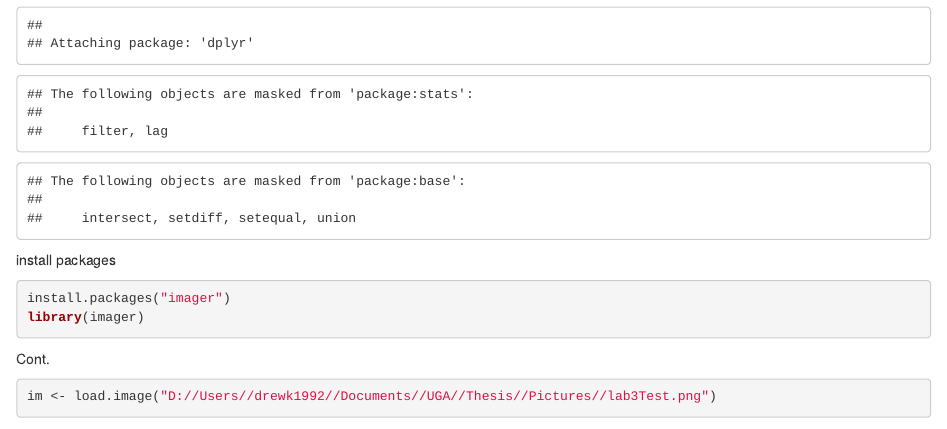
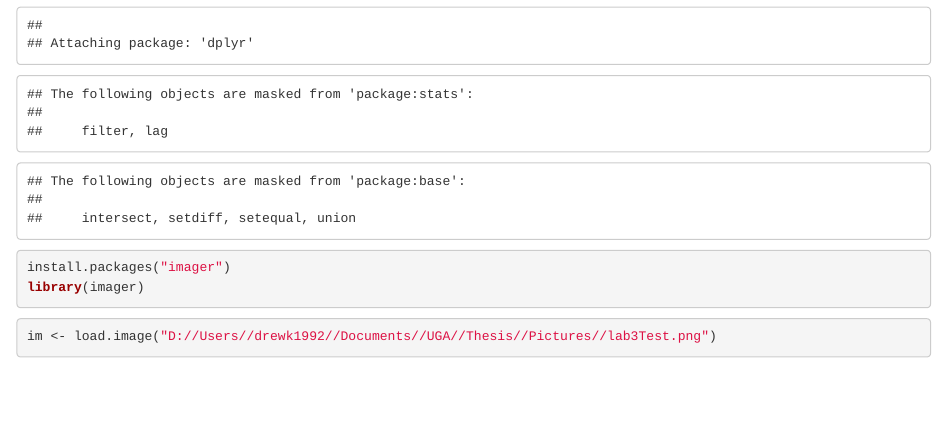
Before and after one commit to drewk1992/infoHWNew, an R Markdown document (firstCommit.Rmd): the page in a window 1100 px wide, from 130 px down. Rendered offline with R 4.5, knitr and Pandoc, with nearby package versions; some code elsewhere in the file could not run offline.

Commit message:
minor changes

````diff
--- a/firstCommit.Rmd
+++ b/firstCommit.Rmd
@@ -12,10 +10,6 @@ library(dplyr)
-install packages
-
-```{r}
 install.packages("imager")
 library(imager)
 ```
-Cont.
 
 ```{r}
 im <- load.image("D://Users//drewk1992//Documents//UGA//Thesis//Pictures//lab3Test.png")
````
Also changed, not shown: firstCommit.Rmd (4 more changed lines).
